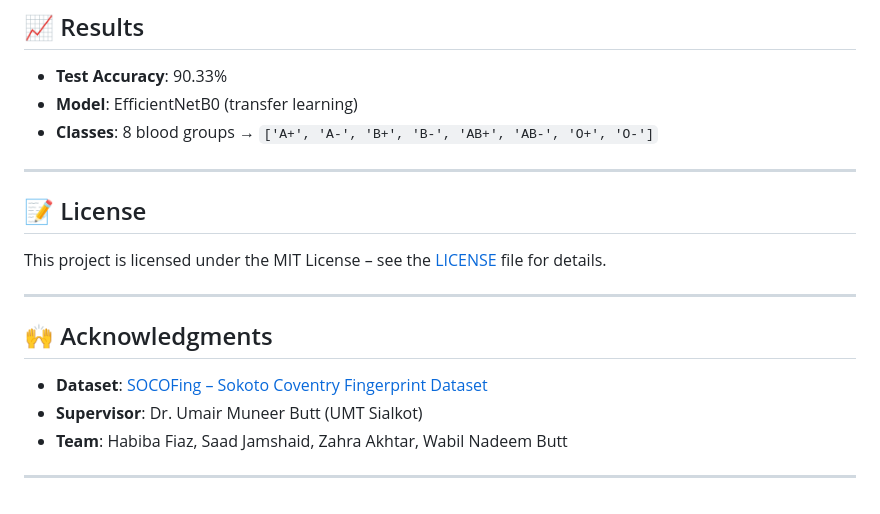
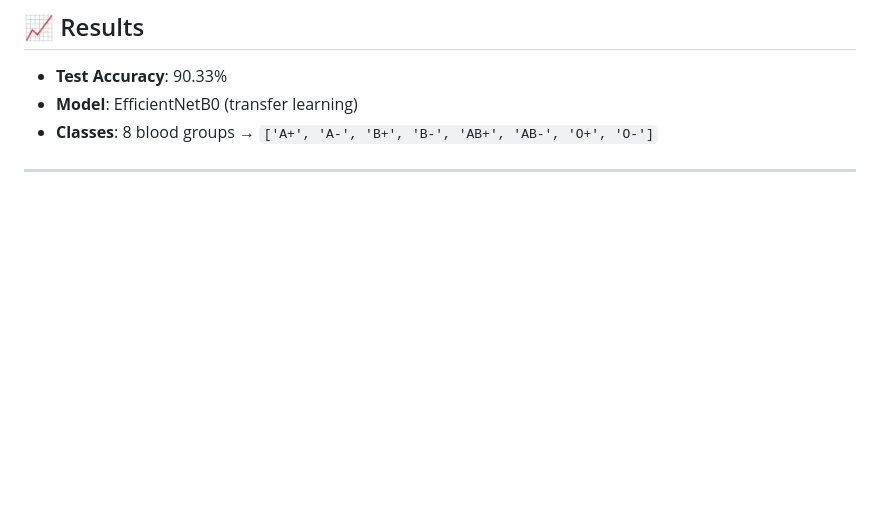
Before and after one commit to gangaprasanna-sunkara/Non-Invasive-Blood-Group-Detection-using-Fingerprint, a Markdown page: README.md, the part around the change. Rendered like a GitHub page; blank space fills up the shorter version.

Commit message:
Remove license and acknowledgments from README
Removed license and acknowledgments sections from README.

```diff
--- a/README.md
+++ b/README.md
@@ -107,17 +107,3 @@ python app.py
 * **Classes**: 8 blood groups → `['A+', 'A-', 'B+', 'B-', 'AB+', 'AB-', 'O+', 'O-']`
 
 ---
-
-## 📝 License
-
-This project is licensed under the MIT License – see the [LICENSE](LICENSE) file for details.
-
----
-
-## 🙌 Acknowledgments
-
-* **Dataset**: [SOCOFing – Sokoto Coventry Fingerprint Dataset](https://www.kaggle.com/datasets/ruizgara/socofing)
-* **Supervisor**: Dr. Umair Muneer Butt (UMT Sialkot)
-* **Team**: Habiba Fiaz, Saad Jamshaid, Zahra Akhtar, Wabil Nadeem Butt
-
----
```
